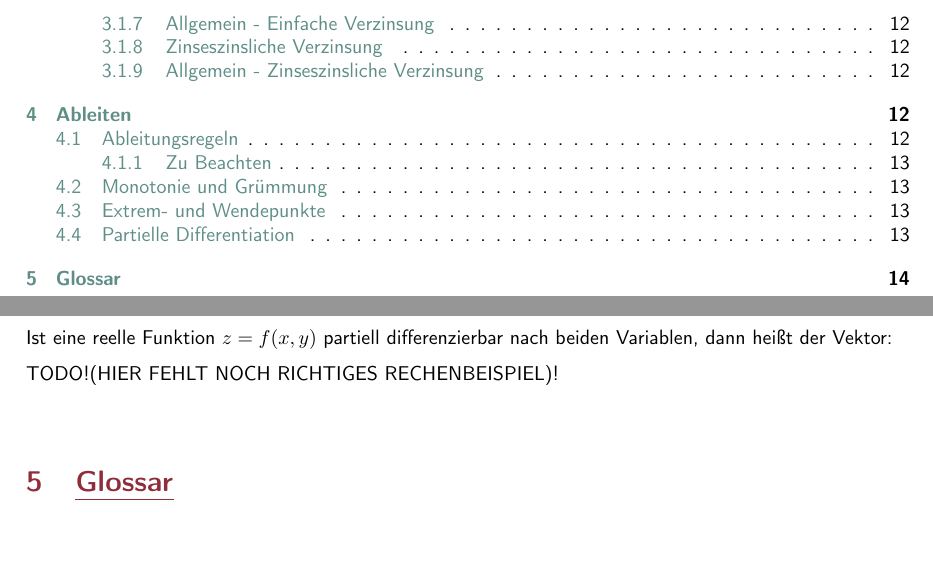
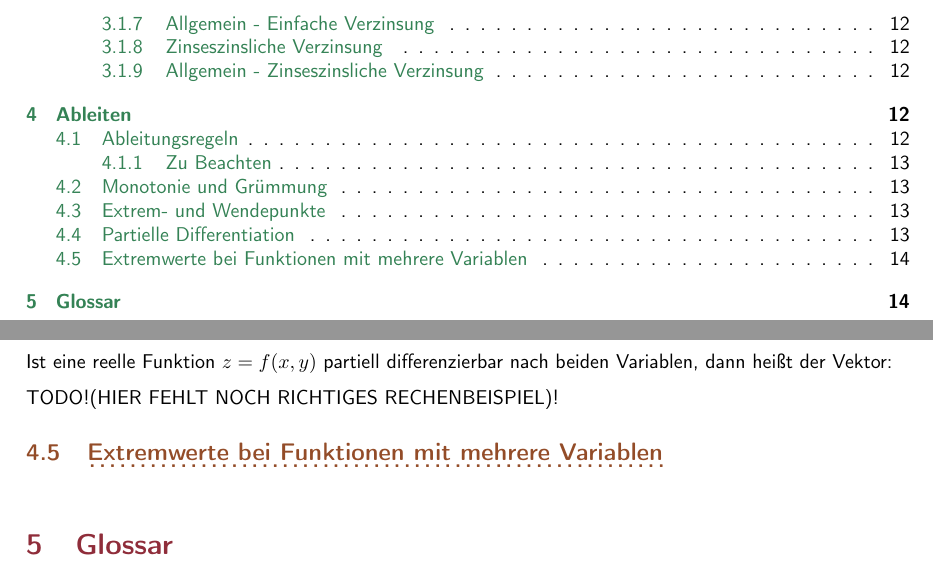
Before and after one commit to OfflineBot/dski-analysis, a LaTeX document (analysis.tex, which reads include/packages.tex, include/settings.tex, src/ableiten/allgemein.tex): two parts of pages 2 and 14 of 14, joined at a grey line, cut so that both start at the same text. Compiled offline with pdfLaTeX.

Commit message:
fix color

```diff
--- a/include/packages.tex
+++ b/include/packages.tex
@@ -20,7 +20,7 @@
 \usepackage{amsmath}
 
 % \definecolor{testcolor}{HTML}{89BEB7}
-\definecolor{testcolor}{HTML}{5F8E87}
+\definecolor{testcolor}{HTML}{348255}
 
 \usepackage[
     colorlinks=true,
--- a/include/settings.tex
+++ b/include/settings.tex
@@ -13,8 +13,8 @@
 
 
 \definecolor{myred}{HTML}{8F2D3A}
-\definecolor{myyellow}{HTML}{A35E48}
-\definecolor{mygreen}{HTML}{6B8E5A}
+\definecolor{myyellow}{HTML}{934c28}
+\definecolor{mygreen}{HTML}{6B7E2A}
 \definecolor{mymagenta}{HTML}{7B5C78}
 
 
--- a/src/ableiten/allgemein.tex
+++ b/src/ableiten/allgemein.tex
@@ -129,3 +129,6 @@ Da die jeweils unabhängige Variable konstant gehalten wird, entspricht die Vorg
 Ist eine reelle Funktion $z = f(x,y)$ partiell differenzierbar nach beiden Variablen, dann heißt der Vektor:
 
 TODO!(HIER FEHLT NOCH RICHTIGES RECHENBEISPIEL)!
+
+
+\subsection{Extremwerte bei Funktionen mit mehrere Variablen}
```
Also changed, not shown: analysis.pdf.
